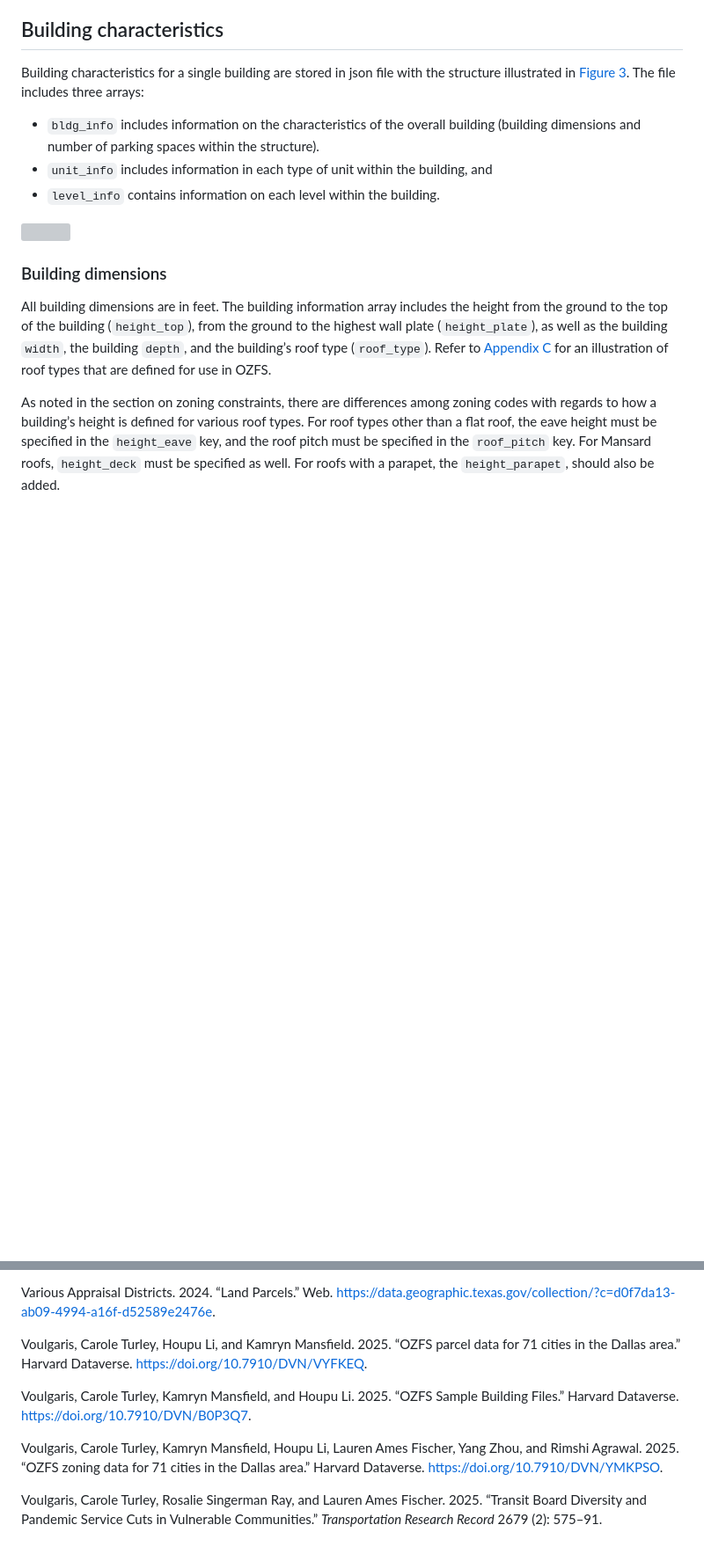
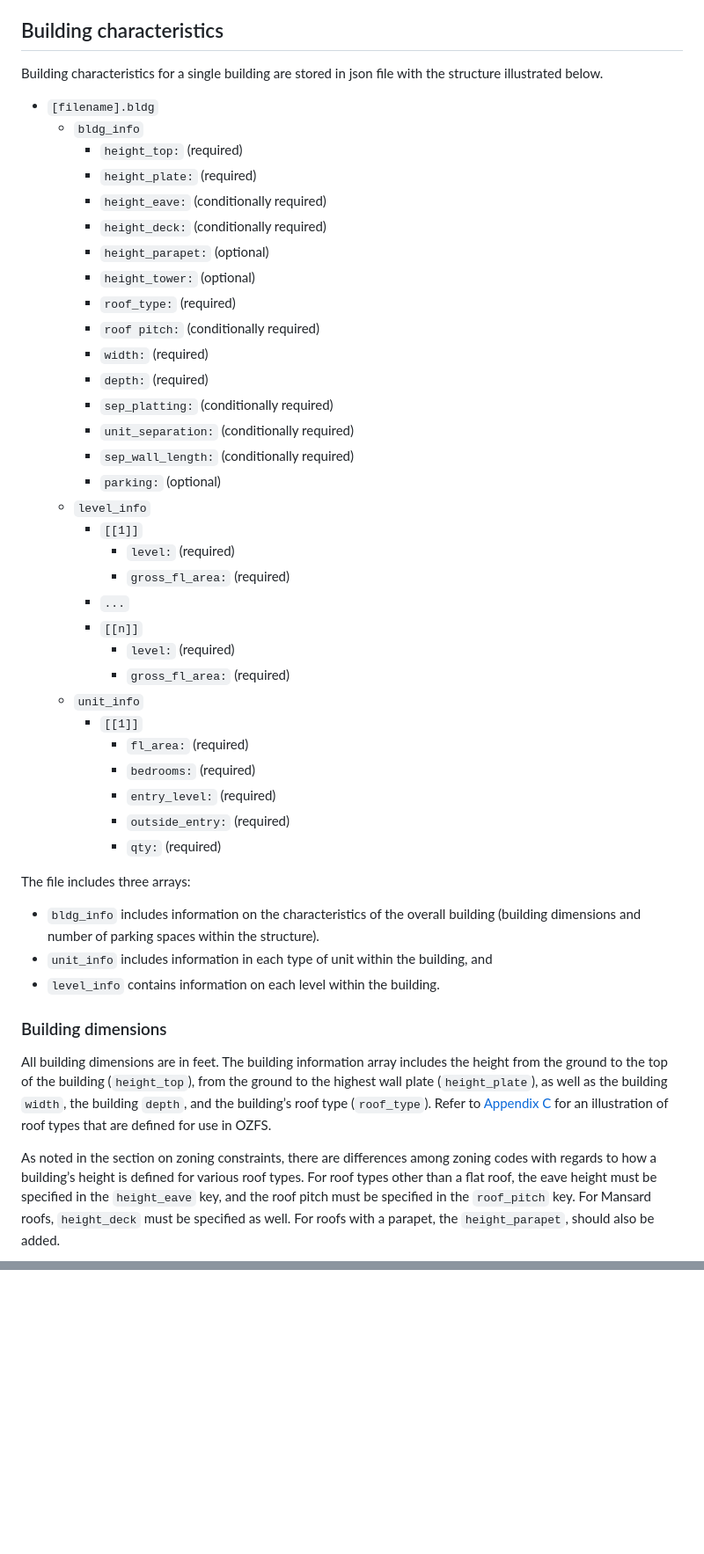
Before and after one commit to vibe-lab-gsd/ozfs-standard, a Markdown page: README.md, 2 parts joined by grey strips. Shown at 88% size. Rendered like a GitHub page; blank space fills up the shorter version; grey boxes are pictures that could not be loaded.

```diff
--- a/README.md
+++ b/README.md
@@ -648,9 +649,41 @@ file is consistent with. The version described in this paper is 0.5.0.
 ## Building characteristics
 
 Building characteristics for a single building are stored in json file
-with the structure illustrated in
-<a href="#fig-bldg-data" class="quarto-xref">Figure 3</a>. The file
-includes three arrays:
+with the structure illustrated below.
+
+-   `[filename].bldg`
+    -   `bldg_info`
+        -   `height_top:` (required)
+        -   `height_plate:` (required)
+        -   `height_eave:` (conditionally required)
+        -   `height_deck:` (conditionally required)
+        -   `height_parapet:` (optional)
+        -   `height_tower:` (optional)
+        -   `roof_type:` (required)
+        -   `roof pitch:` (conditionally required)
+        -   `width:` (required)
+        -   `depth:` (required)
+        -   `sep_platting:` (conditionally required)
+        -   `unit_separation:` (conditionally required)
+        -   `sep_wall_length:` (conditionally required)
+        -   `parking:` (optional)
+    -   `level_info`
+        - `[[1]]`
+            -   `level:` (required)
+            -   `gross_fl_area:` (required)
+        -   `...`
+        -   `[[n]]`
+            -   `level:` (required)
+            -   `gross_fl_area:` (required)
+    -   `unit_info`
+        -   `[[1]]`
+            -   `fl_area:` (required)
+            -   `bedrooms:` (required)
+            -   `entry_level:` (required)
+            -   `outside_entry:` (required)
+            -   `qty:` (required)
+
+The file includes three arrays:
 
 -   `bldg_info` includes information on the characteristics of the
     overall building (building dimensions and number of parking spaces
@@ -985,20 +904,0 @@ downloaded from the 2024 TIGER/Line Shapefiles.
-Various Appraisal Districts. 2024. “Land Parcels.” Web.
-<https://data.geographic.texas.gov/collection/?c=d0f7da13-ab09-4994-a16f-d52589e2476e>.
-
-Voulgaris, Carole Turley, Houpu Li, and Kamryn Mansfield. 2025.
-“<span class="nocase">OZFS parcel data for 71 cities in the Dallas
-area</span>.” Harvard Dataverse. <https://doi.org/10.7910/DVN/VYFKEQ>.
-
-Voulgaris, Carole Turley, Kamryn Mansfield, and Houpu Li. 2025. “OZFS
-Sample Building Files.” Harvard Dataverse.
-<https://doi.org/10.7910/DVN/B0P3Q7>.
-
-Voulgaris, Carole Turley, Kamryn Mansfield, Houpu Li, Lauren Ames
-Fischer, Yang Zhou, and Rimshi Agrawal. 2025. “<span class="nocase">OZFS
-zoning data for 71 cities in the Dallas area</span>.” Harvard Dataverse.
-<https://doi.org/10.7910/DVN/YMKPSO>.
-
-Voulgaris, Carole Turley, Rosalie Singerman Ray, and Lauren Ames
-Fischer. 2025. “Transit Board Diversity and Pandemic Service Cuts in
-Vulnerable Communities.” *Transportation Research Record* 2679 (2):
-575–91.
```
Also changed, not shown: other parts of README.md (+13 -125 lines).
